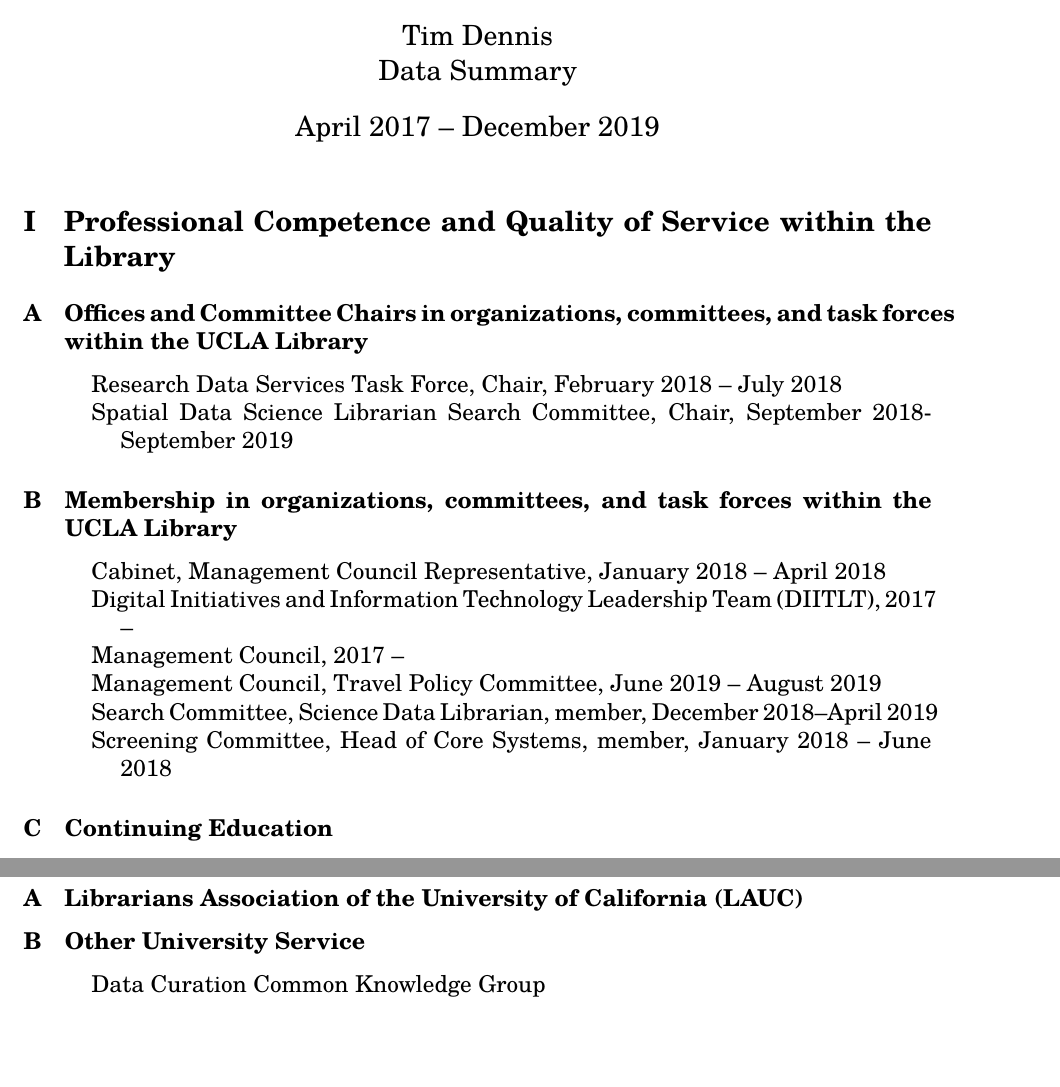
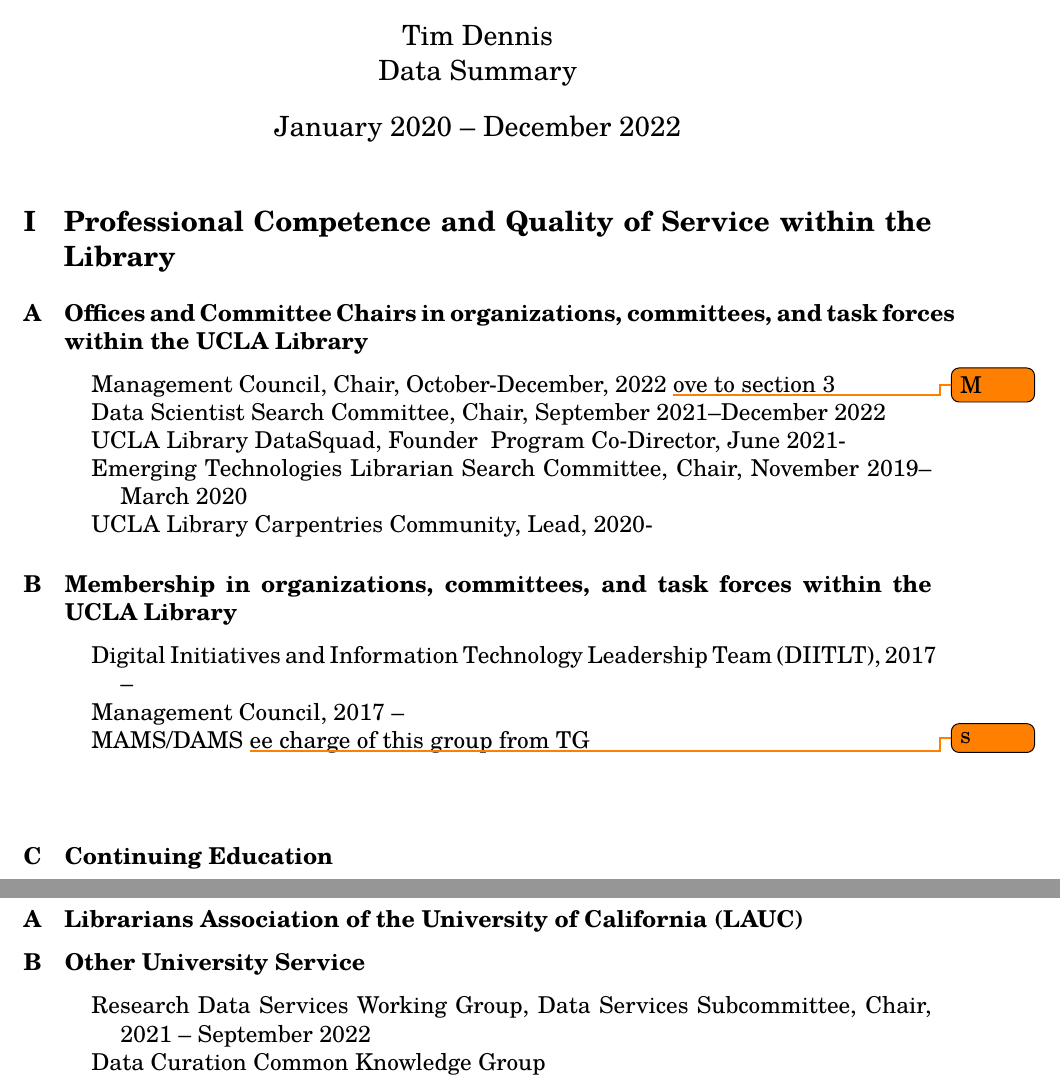
Before and after one commit to jt14den/TimDennis-Data-Summary, a LaTeX document (2022/4_data_dennis-t.tex, which reads 2022/sections/1-lib-service.tex, 2022/sections/3-university-public.tex): two parts of pages 1 and 5 of 6 before the commit and two parts of pages 1 and 6 of 6 after it, joined at a grey line, cut so that both start at the same text, the shorter picture padded with empty space. Compiled offline with XeLaTeX.

Commit message:
Updates from Overleaf

```diff
--- a/2022/4_data_dennis-t.tex
+++ b/2022/4_data_dennis-t.tex
@@ -17,6 +17,9 @@
 \usepackage{fouriernc}
 \addbibresource{2019-review.bib}
 \usepackage{enumitem}
+\usepackage{tikz}
+\usepackage{tikzpagenodes}
+\usepackage[colorinlistoftodos]{todonotes}
 
 % \setmainfont[Scale=0.93]{TeX Gyre Schola}
 \setmainfont{TeX Gyre Schola}
@@ -59,7 +67,7 @@
 
 \author{Tim Dennis \\ Data Summary}
 
-\date{April 2017 -- December 2019}
+\date{January 2020 -- December 2022}
 
 \begin{document}
 
--- a/2022/sections/1-lib-service.tex
+++ b/2022/sections/1-lib-service.tex
@@ -3,8 +3,12 @@
 \subsection{Offices and Committee Chairs in organizations, committees, and task forces within the UCLA Library}
 
 \begin{itemize}[label={},leftmargin=!,labelindent=5pt,itemindent=-15pt]
-  \item Research Data Services Task Force, Chair, February 2018 – July 2018
-  \item Spatial Data Science Librarian Search Committee, Chair, September 2018- September 2019
+ \item Management Council, Chair, October-December, 2022
+  \todo Move to section 3
+  \item Data Scientist Search Committee, Chair, September 2021--December 2022
+   \item UCLA Library DataSquad, Founder & Program Co-Director, June 2021-
+  \item Emerging Technologies Librarian Search Committee, Chair, November 2019--March 2020
+  \item UCLA Library Carpentries Community, Lead, 2020-
 \end{itemize}
 
 %%% 1B - Membership in organizations, committees, and task forces within the UCLA Library
@@ -12,12 +16,12 @@
 \subsection{Membership in organizations, committees, and task forces within the UCLA Library}
 
 \begin{itemize}[label={},leftmargin=!,labelindent=5pt,itemindent=-15pt]
-    \item Cabinet, Management Council Representative, January 2018 -- April 2018
-    \item Digital Initiatives and Information Technology Leadership Team (DIITLT), 2017 --
+   \item Digital Initiatives and Information Technology Leadership Team (DIITLT), 2017 --
     \item Management Council, 2017 --
-    \item Management Council, Travel Policy Committee, June 2019 -- August 2019
-    \item Search Committee, Science Data Librarian, member, December 2018--April 2019
-    \item Screening Committee, Head of Core Systems, member, January 2018 -- June 2018
+    \item MAMS/DAMS
+    \todo see charge of this group from TG
+    \item
+    \item
 \end{itemize}
 
 %%% 1C Continuing Education
--- a/2022/sections/3-university-public.tex
+++ b/2022/sections/3-university-public.tex
@@ -4,6 +4,7 @@
 
 \subsection{Other University Service}
 \begin{itemize}[label={},leftmargin=!,labelindent=5pt,itemindent=-15pt]
+  \item Research Data Services Working Group, Data Services Subcommittee, Chair,  2021 -- September 2022
   \item Data Curation Common Knowledge Group
   \begin{itemize}
     \item Member, April, 2017 --
```
Also changed, not shown: 2022/sections/2-outside-lib.tex (+4 -1 lines), 2022/sections/4-research-creative.tex (+1 -0 lines), README.tex (added, +5 -0 lines), README.md, 2022/4_data_dennis-t.tex (15 more changed lines), 2022/sections/1-lib-service.tex (2 more changed lines), 2022/sections/3-university-public.tex (2 more changed lines).
